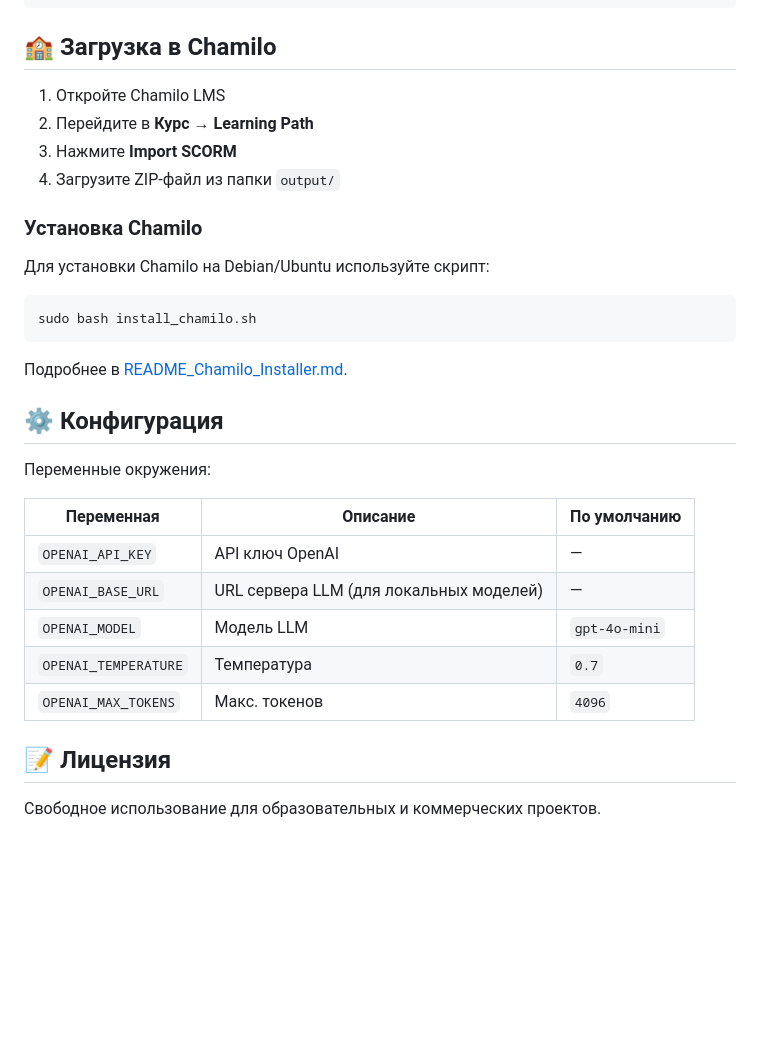
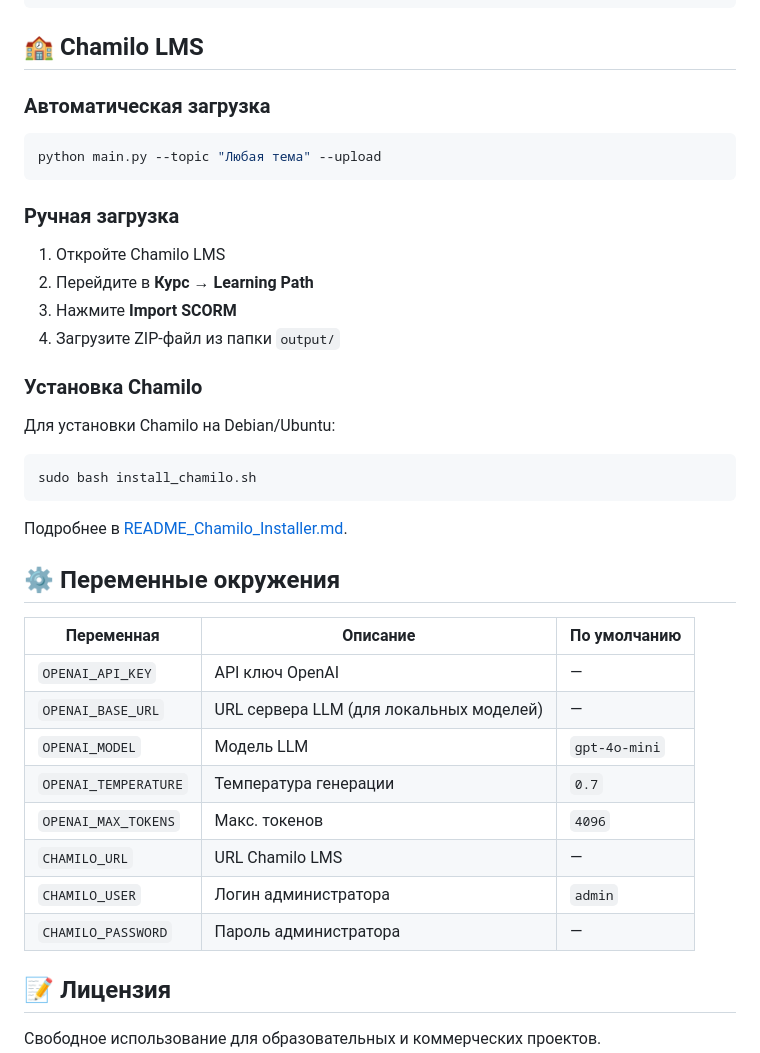
Before and after one commit to abaykopenov/llm-scorm, a Markdown page: README.md, the part around one of its changes. GitHub-like rendering; blank space fills up the shorter version.

````diff
--- a/README.md
+++ b/README.md
@@ -148,7 +226,15 @@ python main.py --help
 }
 ```
 
-## 🏫 Загрузка в Chamilo
+## 🏫 Chamilo LMS
+
+### Автоматическая загрузка
+
+```bash
+python main.py --topic "Любая тема" --upload
+```
+
+### Ручная загрузка
 
 1. Откройте Chamilo LMS
 2. Перейдите в **Курс → Learning Path**
@@ -157,7 +243,7 @@ python main.py --help
 
 ### Установка Chamilo
 
-Для установки Chamilo на Debian/Ubuntu используйте скрипт:
+Для установки Chamilo на Debian/Ubuntu:
 
 ```bash
 sudo bash install_chamilo.sh
@@ -165,17 +251,18 @@ sudo bash install_chamilo.sh
 
 Подробнее в [README_Chamilo_Installer.md](README_Chamilo_Installer.md).
 
-## ⚙️ Конфигурация
-
-Переменные окружения:
+## ⚙️ Переменные окружения
 
 | Переменная | Описание | По умолчанию |
 |---|---|---|
 | `OPENAI_API_KEY` | API ключ OpenAI | — |
 | `OPENAI_BASE_URL` | URL сервера LLM (для локальных моделей) | — |
 | `OPENAI_MODEL` | Модель LLM | `gpt-4o-mini` |
-| `OPENAI_TEMPERATURE` | Температура | `0.7` |
+| `OPENAI_TEMPERATURE` | Температура генерации | `0.7` |
 | `OPENAI_MAX_TOKENS` | Макс. токенов | `4096` |
+| `CHAMILO_URL` | URL Chamilo LMS | — |
+| `CHAMILO_USER` | Логин администратора | `admin` |
+| `CHAMILO_PASSWORD` | Пароль администратора | — |
 
 ## 📝 Лицензия
 
````
Also changed, not shown: other parts of README.md (+108 -30 lines).
